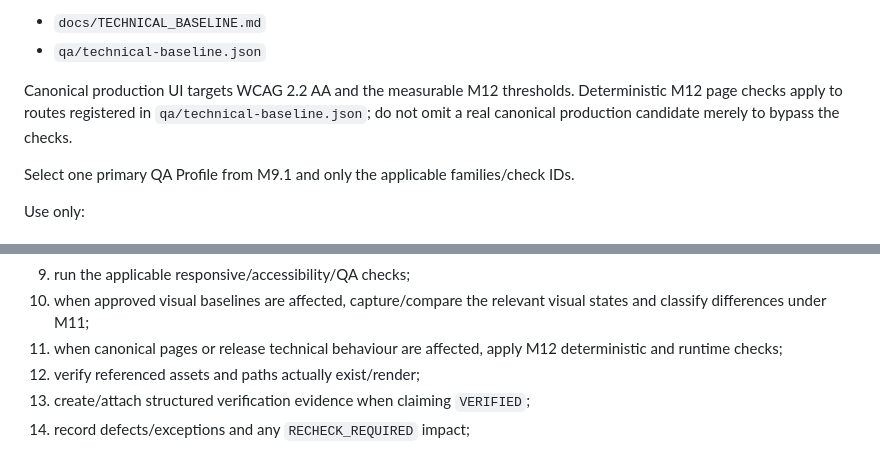
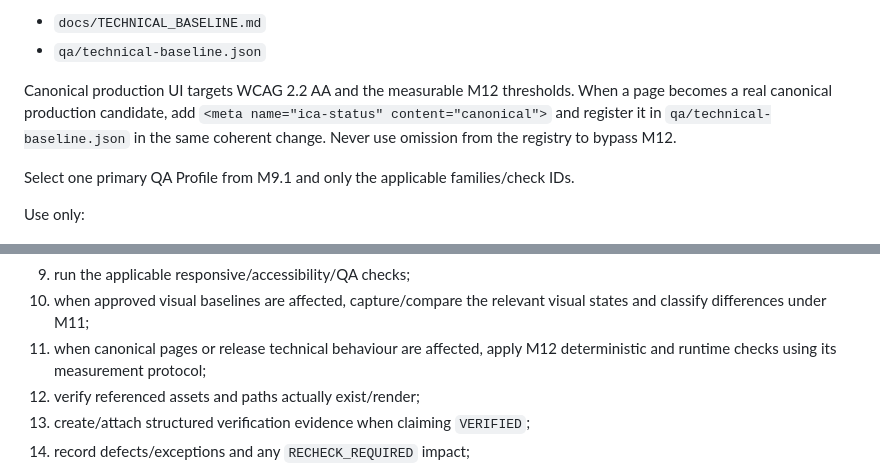
Before and after one commit to DrQ69/in-cerca-di-avventura, a Markdown page: CLAUDE.md, 2 parts joined by grey strips. GitHub-like rendering.

Commit message:
Align agent rules with M12 v1.1

```diff
--- a/CLAUDE.md
+++ b/CLAUDE.md
@@ -117,7 +117,7 @@ For canonical public pages, production technical claims or releases, also use:
 - `docs/TECHNICAL_BASELINE.md`
 - `qa/technical-baseline.json`
 
-Canonical production UI targets WCAG 2.2 AA and the measurable M12 thresholds. Deterministic M12 page checks apply to routes registered in `qa/technical-baseline.json`; do not omit a real canonical production candidate merely to bypass the checks.
+Canonical production UI targets WCAG 2.2 AA and the measurable M12 thresholds. When a page becomes a real canonical production candidate, add `<meta name="ica-status" content="canonical">` and register it in `qa/technical-baseline.json` in the same coherent change. Never use omission from the registry to bypass M12.
 
 Select one primary QA Profile from M9.1 and only the applicable families/check IDs.
 
@@ -153,7 +153,7 @@ For a non-trivial task:
 8. preserve approved architecture, IDs, data ownership and terminology;
 9. run the applicable responsive/accessibility/QA checks;
 10. when approved visual baselines are affected, capture/compare the relevant visual states and classify differences under M11;
-11. when canonical pages or release technical behaviour are affected, apply M12 deterministic and runtime checks;
+11. when canonical pages or release technical behaviour are affected, apply M12 deterministic and runtime checks using its measurement protocol;
 12. verify referenced assets and paths actually exist/render;
 13. create/attach structured verification evidence when claiming `VERIFIED`;
 14. record defects/exceptions and any `RECHECK_REQUIRED` impact;
```
